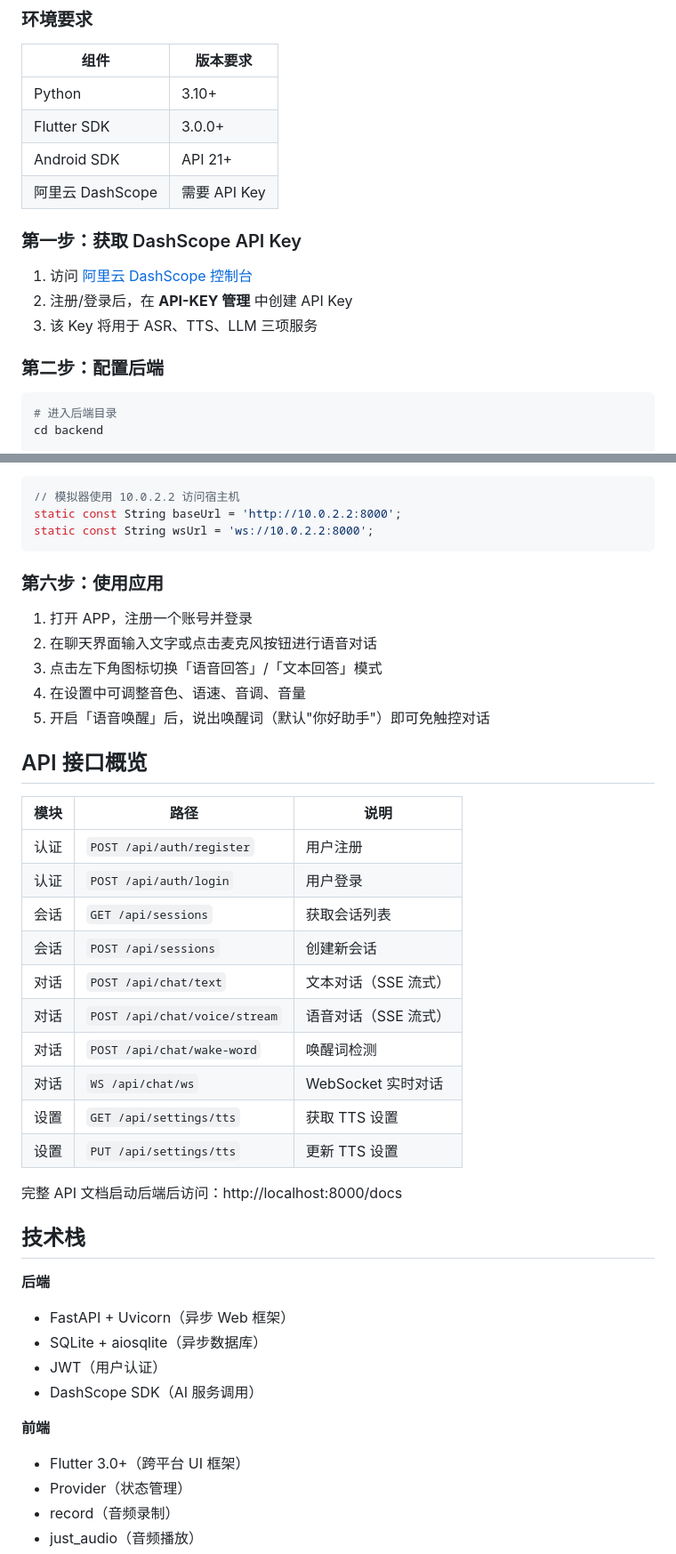
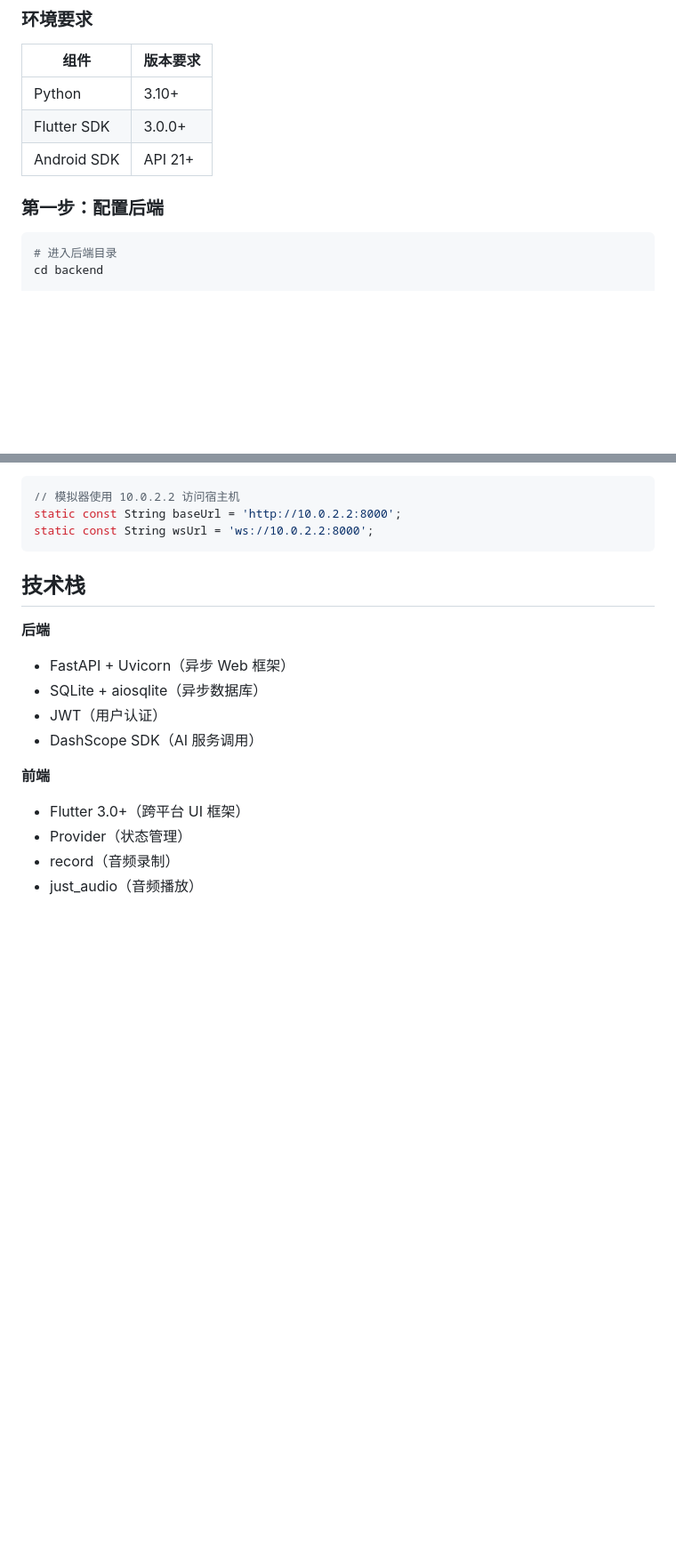
Before and after one commit to carpe-diem9/VoiceAssistant, a Markdown page: README.md, 2 parts joined by grey strips. Shown at 89% size. Rendered like a GitHub page; blank space fills up the shorter version.

````diff
--- a/README.md
+++ b/README.md
@@ -67,15 +65,8 @@ VoiceAssistant/
 | Python | 3.10+ |
 | Flutter SDK | 3.0.0+ |
 | Android SDK | API 21+ |
-| 阿里云 DashScope | 需要 API Key |
 
-### 第一步：获取 DashScope API Key
-
-1. 访问 [阿里云 DashScope 控制台](https://dashscope.console.aliyun.com/)
-2. 注册/登录后，在 **API-KEY 管理** 中创建 API Key
-3. 该 Key 将用于 ASR、TTS、LLM 三项服务
-
-### 第二步：配置后端
+### 第一步：配置后端
 
 ```bash
 # 进入后端目录
@@ -185,30 +179,6 @@ static const String baseUrl = 'http://10.0.2.2:8000';
 static const String wsUrl = 'ws://10.0.2.2:8000';
 ```
 
-### 第六步：使用应用
-
-1. 打开 APP，注册一个账号并登录
-2. 在聊天界面输入文字或点击麦克风按钮进行语音对话
-3. 点击左下角图标切换「语音回答」/「文本回答」模式
-4. 在设置中可调整音色、语速、音调、音量
-5. 开启「语音唤醒」后，说出唤醒词（默认"你好助手"）即可免触控对话
-
-## API 接口概览
-
-| 模块 | 路径 | 说明 |
-|------|------|------|
-| 认证 | `POST /api/auth/register` | 用户注册 |
-| 认证 | `POST /api/auth/login` | 用户登录 |
-| 会话 | `GET /api/sessions` | 获取会话列表 |
-| 会话 | `POST /api/sessions` | 创建新会话 |
-| 对话 | `POST /api/chat/text` | 文本对话（SSE 流式） |
-| 对话 | `POST /api/chat/voice/stream` | 语音对话（SSE 流式） |
-| 对话 | `POST /api/chat/wake-word` | 唤醒词检测 |
-| 对话 | `WS /api/chat/ws` | WebSocket 实时对话 |
-| 设置 | `GET /api/settings/tts` | 获取 TTS 设置 |
-| 设置 | `PUT /api/settings/tts` | 更新 TTS 设置 |
-
-完整 API 文档启动后端后访问：http://localhost:8000/docs
 
 ## 技术栈
 
````
Also changed, not shown: other parts of README.md (+6 -5 lines).
